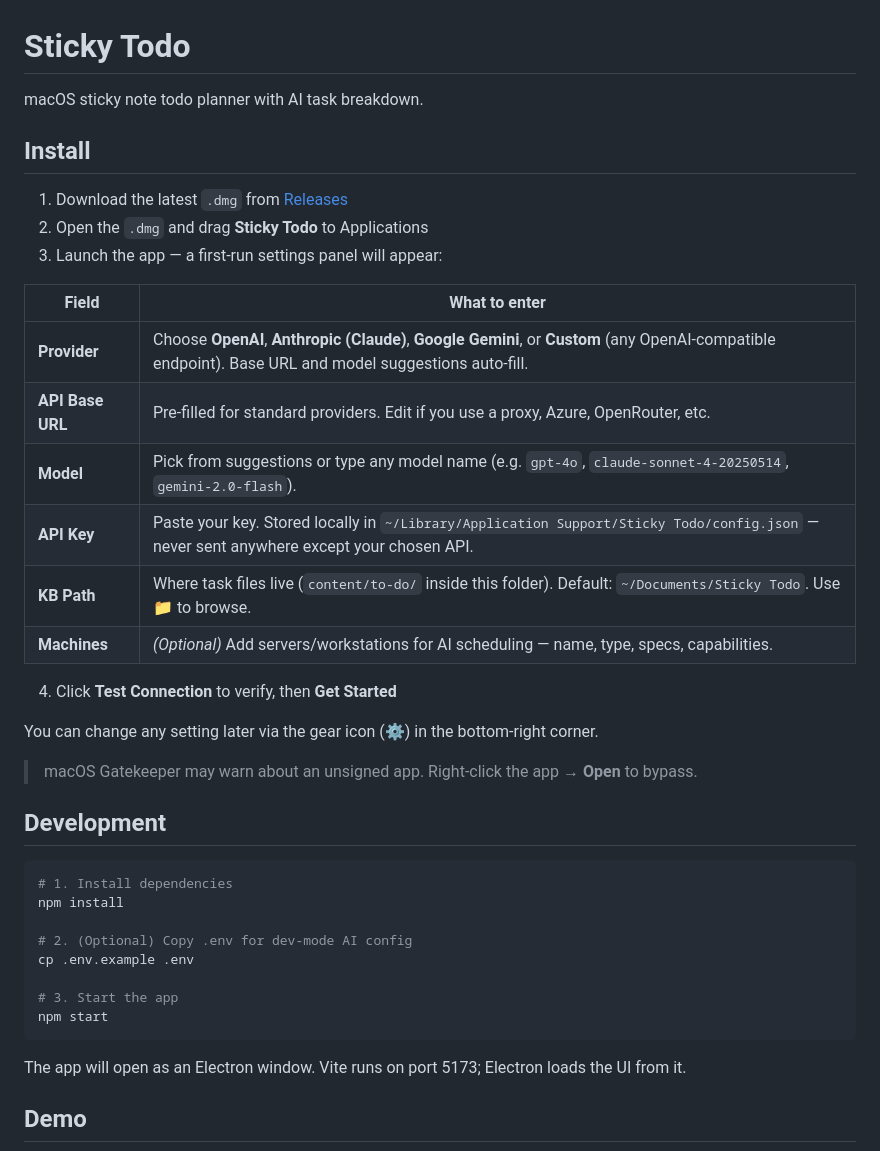
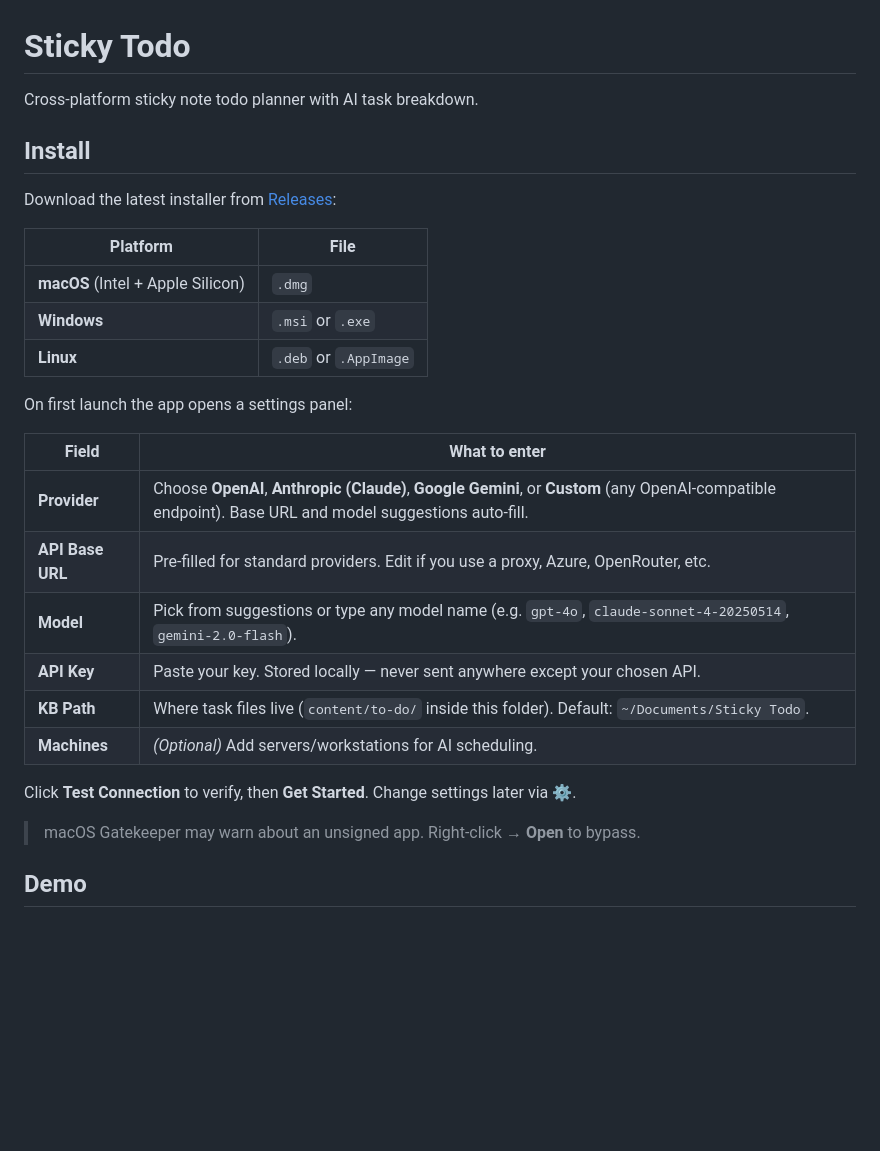
Before and after one commit to 2Mars4096/todo-sticky, a Markdown page: README.md, the part around one of its changes. Drawn GitHub-style; blank space fills up the shorter version.

````diff
--- a/README.md
+++ b/README.md
@@ -1,42 +1,31 @@
 # Sticky Todo
 
-macOS sticky note todo planner with AI task breakdown.
+Cross-platform sticky note todo planner with AI task breakdown.
 
 ## Install
 
-1. Download the latest `.dmg` from [Releases](https://github.com/2Mars4096/todo-sticky/releases)
-2. Open the `.dmg` and drag **Sticky Todo** to Applications
-3. Launch the app — a first-run settings panel will appear:
+Download the latest installer from [Releases](https://github.com/2Mars4096/todo-sticky/releases):
+
+| Platform | File |
+|----------|------|
+| **macOS** (Intel + Apple Silicon) | `.dmg` |
+| **Windows** | `.msi` or `.exe` |
+| **Linux** | `.deb` or `.AppImage` |
+
+On first launch the app opens a settings panel:
 
 | Field | What to enter |
 |-------|---------------|
 | **Provider** | Choose **OpenAI**, **Anthropic (Claude)**, **Google Gemini**, or **Custom** (any OpenAI-compatible endpoint). Base URL and model suggestions auto-fill. |
 | **API Base URL** | Pre-filled for standard providers. Edit if you use a proxy, Azure, OpenRouter, etc. |
 | **Model** | Pick from suggestions or type any model name (e.g. `gpt-4o`, `claude-sonnet-4-20250514`, `gemini-2.0-flash`). |
-| **API Key** | Paste your key. Stored locally in `~/Library/Application Support/Sticky Todo/config.json` — never sent anywhere except your chosen API. |
-| **KB Path** | Where task files live (`content/to-do/` inside this folder). Default: `~/Documents/Sticky Todo`. Use 📁 to browse. |
-| **Machines** | *(Optional)* Add servers/workstations for AI scheduling — name, type, specs, capabilities. |
+| **API Key** | Paste your key. Stored locally — never sent anywhere except your chosen API. |
+| **KB Path** | Where task files live (`content/to-do/` inside this folder). Default: `~/Documents/Sticky Todo`. |
+| **Machines** | *(Optional)* Add servers/workstations for AI scheduling. |
 
-4. Click **Test Connection** to verify, then **Get Started**
+Click **Test Connection** to verify, then **Get Started**. Change settings later via ⚙.
 
-You can change any setting later via the gear icon (⚙) in the bottom-right corner.
-
-> macOS Gatekeeper may warn about an unsigned app. Right-click the app → **Open** to bypass.
-
-## Development
-
-```bash
-# 1. Install dependencies
-npm install
-
-# 2. (Optional) Copy .env for dev-mode AI config
-cp .env.example .env
-
-# 3. Start the app
-npm start
-```
-
-The app will open as an Electron window. Vite runs on port 5173; Electron loads the UI from it.
+> macOS Gatekeeper may warn about an unsigned app. Right-click → **Open** to bypass.
 
 ## Demo
 
````
Also changed, not shown: other parts of README.md (+23 -38 lines).
